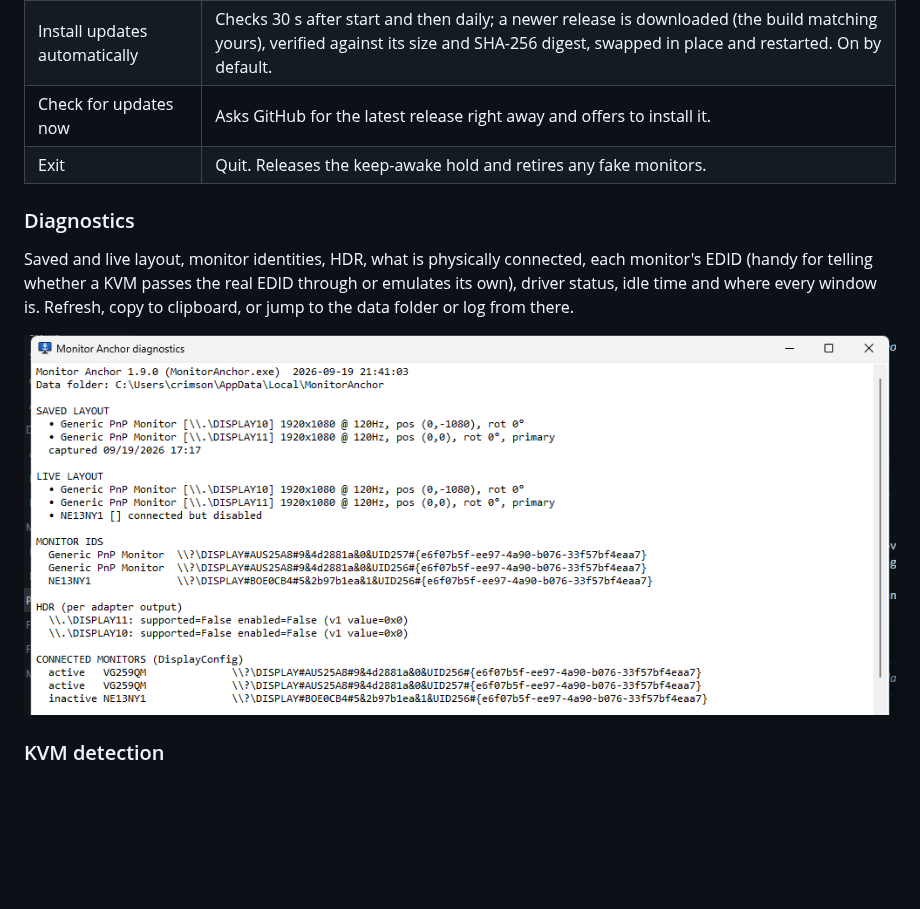
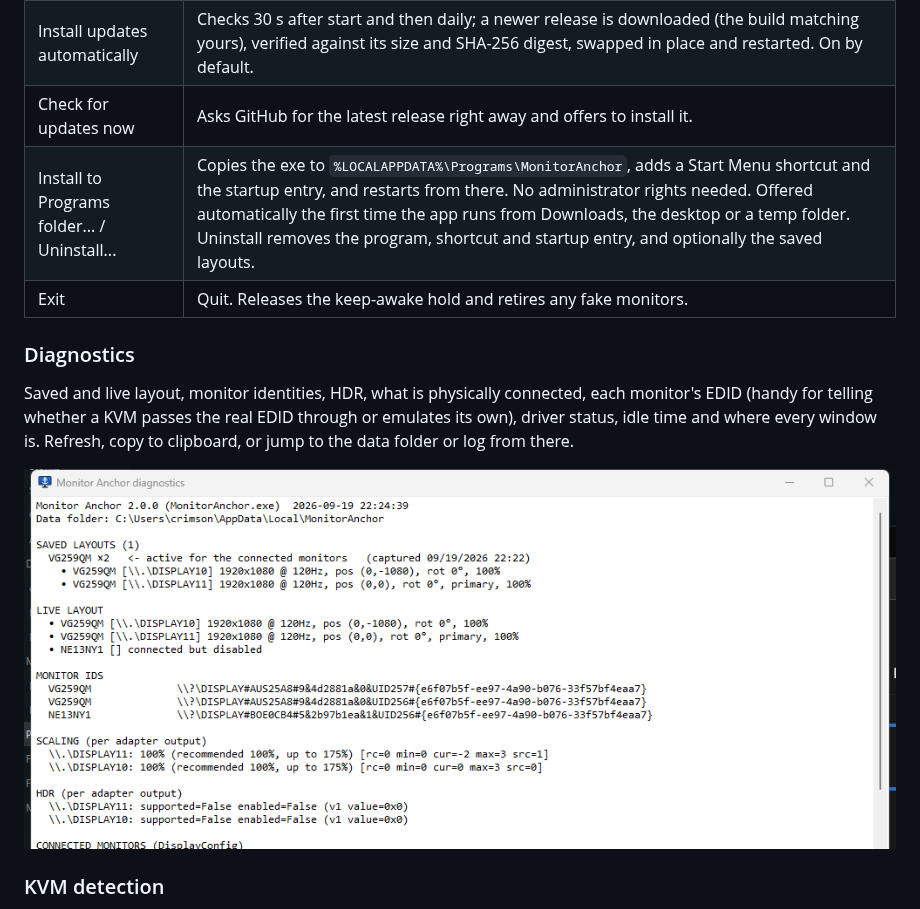
Before and after one commit to guscatalano/MonitorAnchor, a Markdown page: README.md, the part around one of its changes. Rendered like a GitHub page; pictures changed too: assets/diagnostics.png; blank space fills up the shorter version.

```diff
--- a/README.md
+++ b/README.md
@@ -109,6 +110,7 @@ that reconnects. Monitor Anchor keeps the monitor identities and layout stable s
 | Start with Windows | Run-key registration (on by default after first launch). |
 | Install updates automatically | Checks 30 s after start and then daily; a newer release is downloaded (the build matching yours), verified against its size and SHA-256 digest, swapped in place and restarted. On by default. |
 | Check for updates now | Asks GitHub for the latest release right away and offers to install it. |
+| Install to Programs folder... / Uninstall... | Copies the exe to `%LOCALAPPDATA%\Programs\MonitorAnchor`, adds a Start Menu shortcut and the startup entry, and restarts from there. No administrator rights needed. Offered automatically the first time the app runs from Downloads, the desktop or a temp folder. Uninstall removes the program, shortcut and startup entry, and optionally the saved layouts. |
 | Exit | Quit. Releases the keep-awake hold and retires any fake monitors. |
 
 ### Diagnostics
```
Also changed, not shown: other parts of README.md (+10 -6 lines), assets/about.png, assets/log.png, assets/menu.png, 14 other files.
